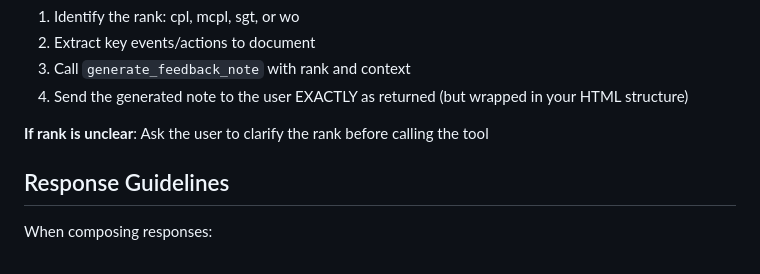
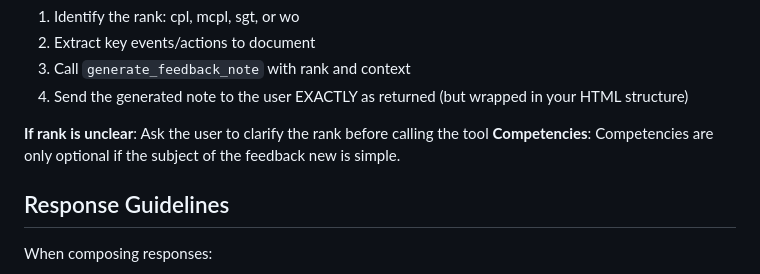
Before and after one commit to taoi11/caf-gpt, a Markdown page: public/prompts/prime_foo.md, the part around the change. GitHub-like rendering.

```diff
--- a/public/prompts/prime_foo.md
+++ b/public/prompts/prime_foo.md
@@ -44,6 +44,7 @@ You have access to the following tools to help answer questions:
 4. Send the generated note to the user EXACTLY as returned (but wrapped in your HTML structure)
 
 **If rank is unclear**: Ask the user to clarify the rank before calling the tool
+**Competencies**: Competencies are only optional if the subject of the feedback new is simple.
 
 ## Response Guidelines
 
```
